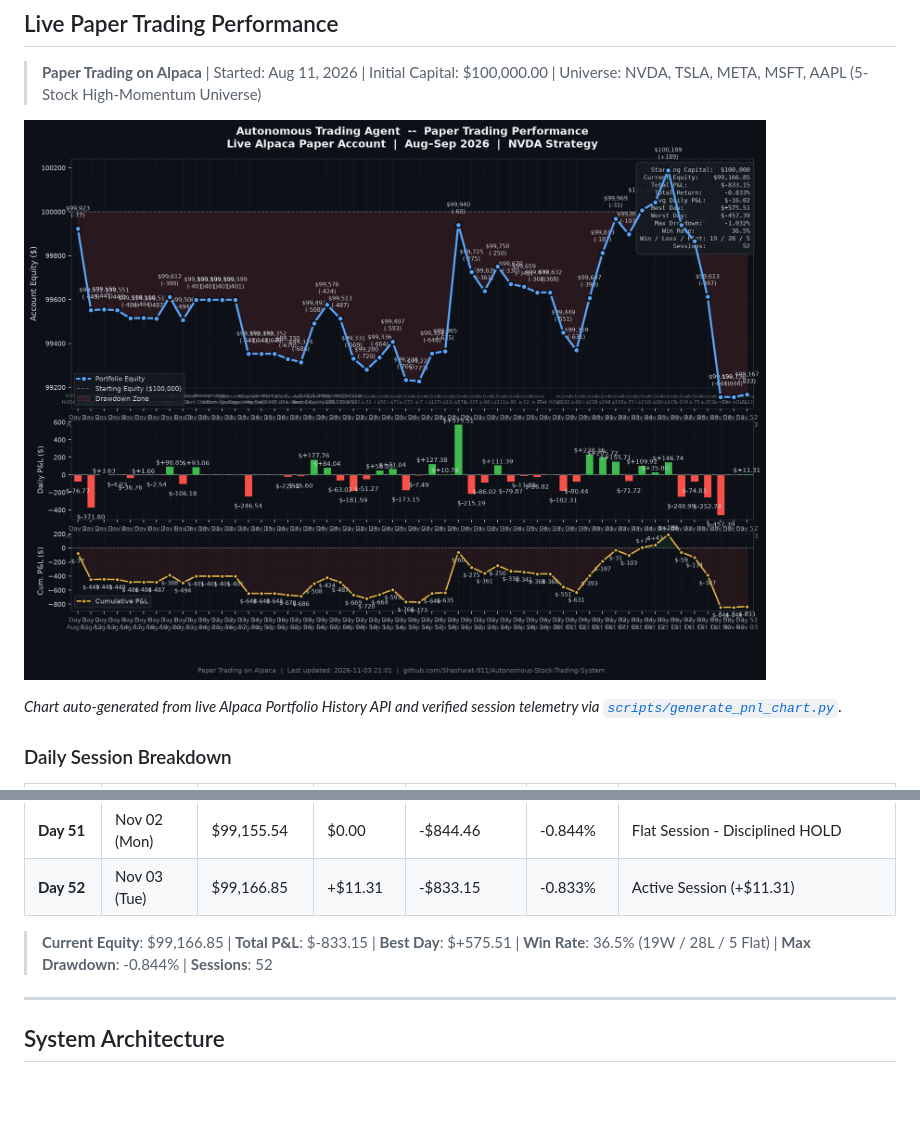
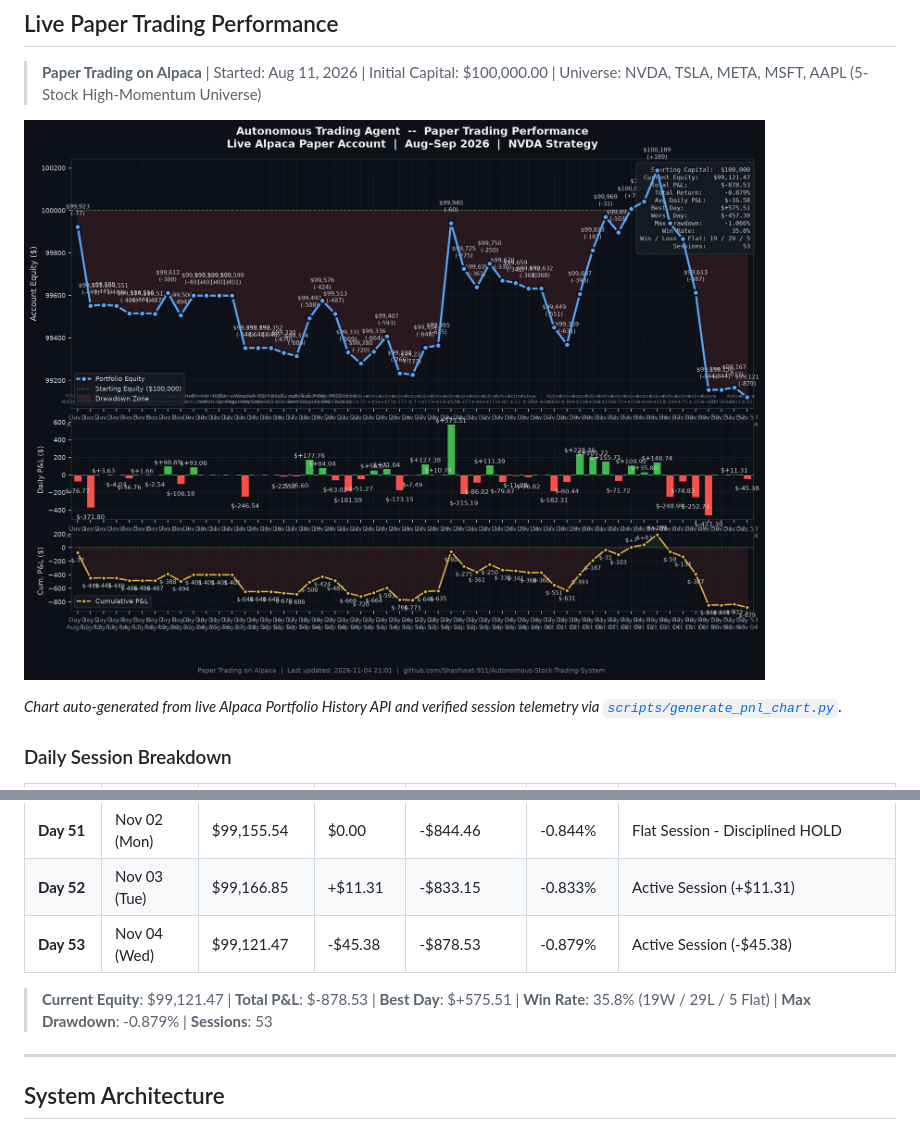
Before and after one commit to Shashwat-911/Autonomous-Stock-Trading-System, a Markdown page: README.md, 2 parts joined by grey strips. GitHub-like rendering; pictures changed too: outputs/daily_pnl_chart.png; blank space fills up the shorter version.

Commit message:
auto(session): 2026-11-04 | equity=$99,121 | return=-0.878%

```diff
--- a/README.md
+++ b/README.md
@@ -47,7 +47,7 @@ The automated trading bot is deployed in the cloud on Render with continuous mon
 
 > **Paper Trading on Alpaca** | Started: Aug 11, 2026 | Initial Capital: $100,000.00 | Universe: NVDA, TSLA, META, MSFT, AAPL (5-Stock High-Momentum Universe)
 
-![Daily P&L Chart](outputs/daily_pnl_chart.png?v=20261103)
+![Daily P&L Chart](outputs/daily_pnl_chart.png?v=20261104)
 
 *Chart auto-generated from live Alpaca Portfolio History API and verified session telemetry via [`scripts/generate_pnl_chart.py`](scripts/generate_pnl_chart.py).*
 
@@ -107,8 +107,9 @@ The automated trading bot is deployed in the cloud on Render with continuous mon
 | **Day 50** | Oct 30 (Fri) | $99,155.54 | -$457.39 | -$844.46 | -0.844% | Loss Session (-$457.39) |
 | **Day 51** | Nov 02 (Mon) | $99,155.54 | $0.00 | -$844.46 | -0.844% | Flat Session - Disciplined HOLD |
 | **Day 52** | Nov 03 (Tue) | $99,166.85 | +$11.31 | -$833.15 | -0.833% | Active Session (+$11.31) |
+| **Day 53** | Nov 04 (Wed) | $99,121.47 | -$45.38 | -$878.53 | -0.879% | Active Session (-$45.38) |
 
-> **Current Equity**: $99,166.85 | **Total P&L**: $-833.15 | **Best Day**: $+575.51 | **Win Rate**: 36.5% (19W / 28L / 5 Flat) | **Max Drawdown**: -0.844% | **Sessions**: 52
+> **Current Equity**: $99,121.47 | **Total P&L**: $-878.53 | **Best Day**: $+575.51 | **Win Rate**: 35.8% (19W / 29L / 5 Flat) | **Max Drawdown**: -0.879% | **Sessions**: 53
 ---
 
 ## System Architecture
```
Also changed, not shown: 4 other files.
